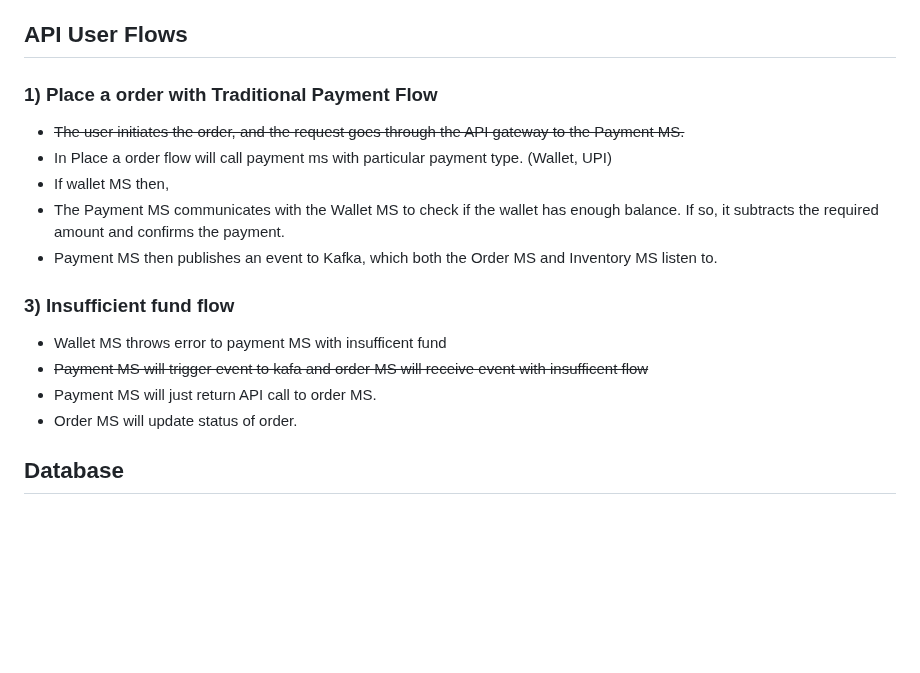
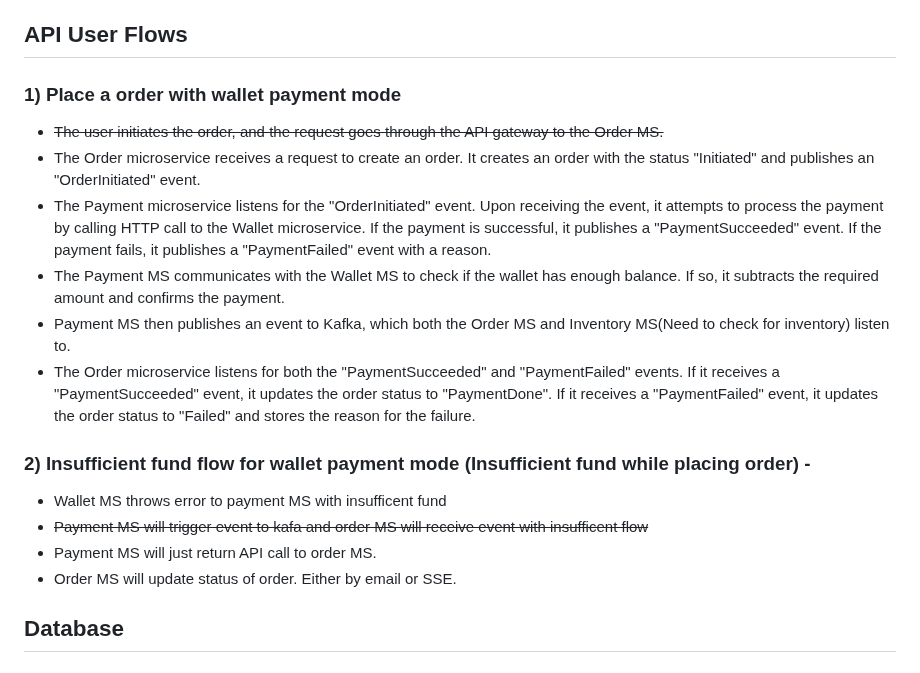
Before and after one commit to sats17/tiny-saga, a Markdown page: README.md, the part around the change. Drawn GitHub-style; blank space fills up the shorter version.

```diff
--- a/README.md
+++ b/README.md
@@ -48,18 +48,19 @@ Payment page
 
 ## API User Flows
 
-### 1) Place a order with Traditional Payment Flow
-* ~~The user initiates the order, and the request goes through the API gateway to the Payment MS.~~
-* In Place a order flow will call payment ms with particular payment type. (Wallet, UPI)
-* If wallet MS then,
+### 1) Place a order with wallet payment mode
+* ~~The user initiates the order, and the request goes through the API gateway to the Order MS.~~
+* The Order microservice receives a request to create an order. It creates an order with the status "Initiated" and publishes an "OrderInitiated" event.
+* The Payment microservice listens for the "OrderInitiated" event. Upon receiving the event, it attempts to process the payment by calling HTTP call to the Wallet microservice. If the payment is successful, it publishes a "PaymentSucceeded" event. If the payment fails, it publishes a "PaymentFailed" event with a reason.
 * The Payment MS communicates with the Wallet MS to check if the wallet has enough balance. If so, it subtracts the required amount and confirms the payment.
-* Payment MS then publishes an event to Kafka, which both the Order MS and Inventory MS listen to.
+* Payment MS then publishes an event to Kafka, which both the Order MS and Inventory MS(Need to check for inventory) listen to.
+* The Order microservice listens for both the "PaymentSucceeded" and "PaymentFailed" events. If it receives a "PaymentSucceeded" event, it updates the order status to "PaymentDone". If it receives a "PaymentFailed" event, it updates the order status to "Failed" and stores the reason for the failure.
 
-### 3) Insufficient fund flow
+### 2) Insufficient fund flow for wallet payment mode (Insufficient fund while placing order) -
 * Wallet MS throws error to payment MS with insufficent fund
 * ~~Payment MS will trigger event to kafa and order MS will receive event with insufficent flow~~
 * Payment MS will just return API call to order MS.
-* Order MS will update status of order.
+* Order MS will update status of order. Either by email or SSE.
 
 
 
```
